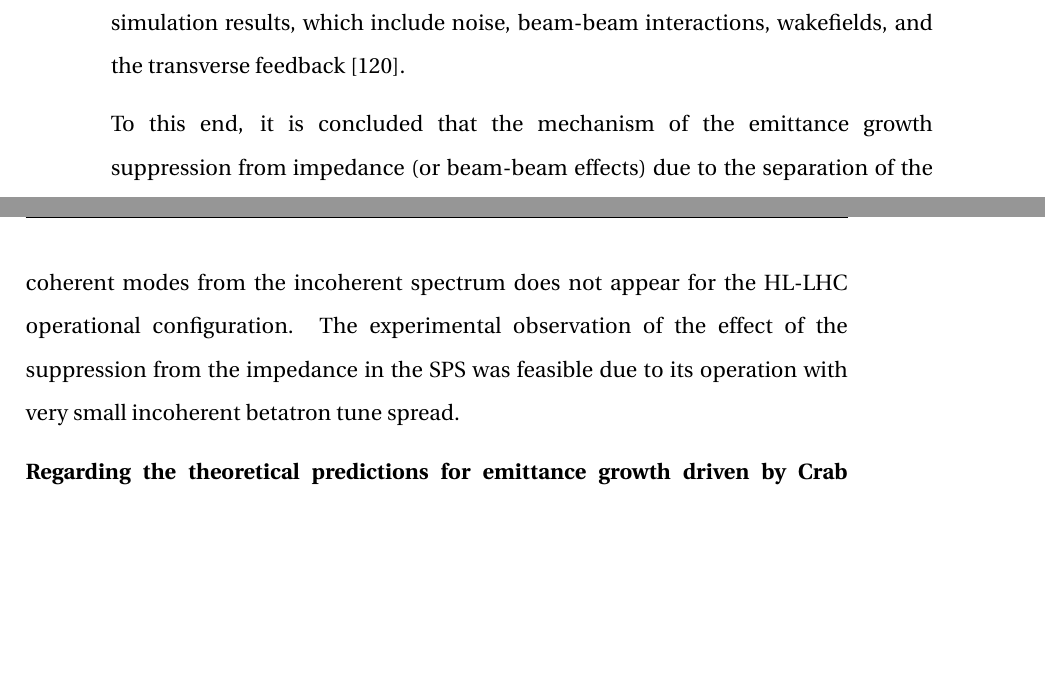
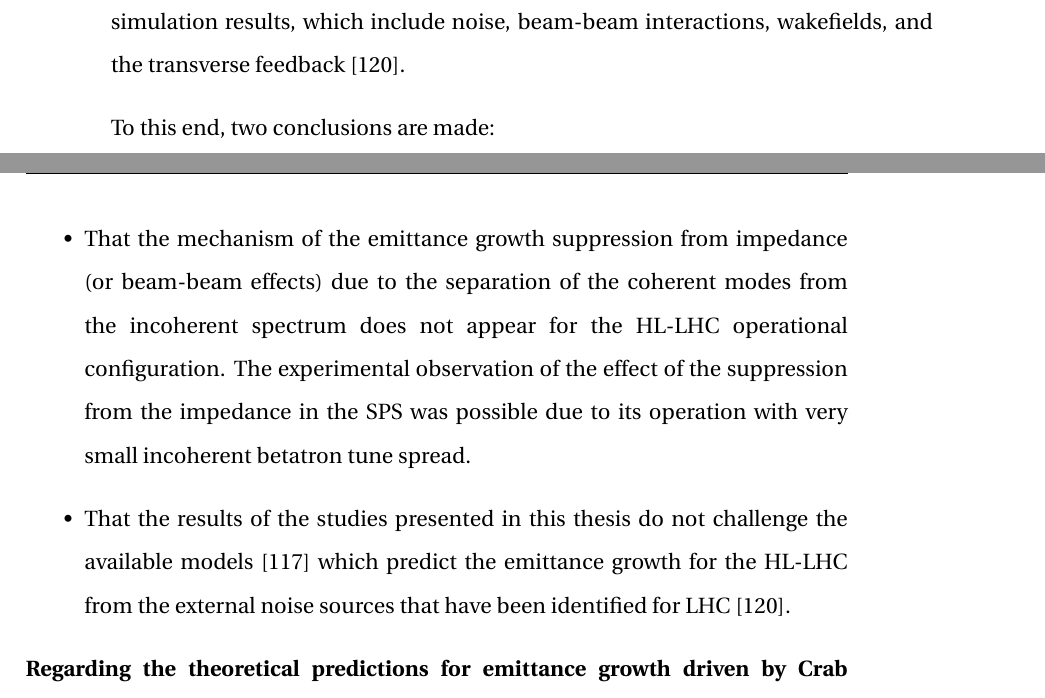
Before and after one commit to natriant/PhD_thesis, a LaTeX thesis (main.tex, which reads chapters/chapter09.tex): two parts of pages 207 and 208 of 249, joined at a grey line, cut so that both start at the same text, the shorter picture padded with empty space. Compiled offline with pdfLaTeX.

Commit message:
effect of the supression on the hl-lh addressed

```diff
--- a/chapters/chapter09.tex
+++ b/chapters/chapter09.tex
@@ -58,9 +58,15 @@ Past studies for the LHC and HL-LHC operational conditions which feature complex
 
 Furthermore, in the HL-LHC operational scenarios, the main source for suppressing emittance growth is the transverse feedback (which is also known as ADT~\cite{lhc_adt_info_presentation}). For the foreseen gain values for this device, the damping time is much faster than the damping time from impedance in the potential case where the coherent modes would emerge from the incoherent spectrum (not realistic). This is supported by simulation results, which include noise, beam-beam interactions, wakefields, and the transverse feedback~\cite{Buffat:2712068}. % The plots are not shown. Xavier has run the simulations but the results are discussed at the bottom of  p.5
 
-To this end, it is concluded that the mechanism of the emittance growth suppression from impedance (or beam-beam effects) due to the separation of the coherent modes from the incoherent spectrum does not appear for the HL-LHC operational configuration. The experimental observation of the effect of the suppression from the impedance in the SPS was feasible due to its operation with very small incoherent betatron tune spread. % pathological case.
+To this end, two conclusions are made:
+\begin{itemize}
+    \item That the mechanism of the emittance growth suppression from impedance (or beam-beam effects) due to the separation of the coherent modes from the incoherent spectrum does not appear for the HL-LHC operational configuration. The experimental observation of the effect of the suppression from the impedance in the SPS was possible due to its operation with very small incoherent betatron tune spread. % pathological case.
+    \item That the results of the studies presented in this thesis do not challenge the available models~\cite{van_kamper_presentation_xavier_theory} which predict the emittance growth for the HL-LHC from the external noise sources that have been identified for LHC~\cite{Buffat:2712068}.
+\end{itemize}
 
-% Simulation results with damper in the SPS
+
+
+% Note if needed: Simulation results with damper in the SPS: https://docs.google.com/presentation/d/1PkF-Z6i2lv9MrFDFm9FR2t_BFJdJQpFUEMNZ-u99J34/edit#slide=id.gc14df4516e_0_61
 
 \textbf{Regarding the theoretical predictions for emittance growth driven by Crab Cavity RF noise}\\
 
```
Also changed, not shown: references.bib (+0 -1 lines).
